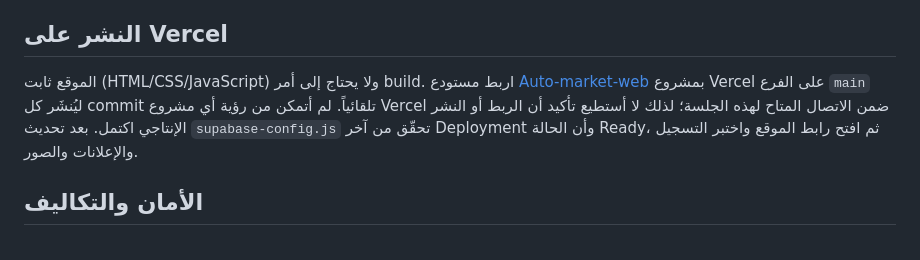
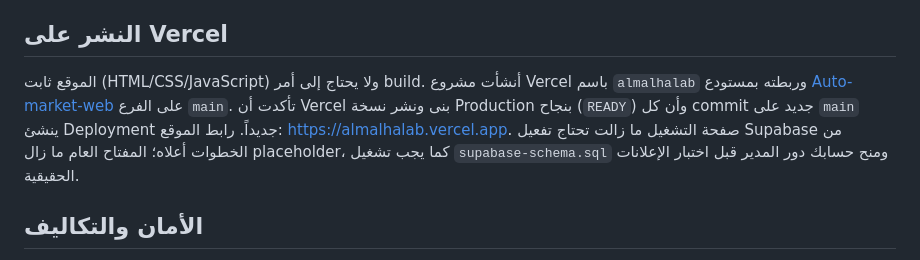
Before and after one commit to jwan-delivery/Auto-market-web, a Markdown page: README.md, the part around the change. Rendered like a GitHub page.

Commit message:
Document verified Vercel production deployment

```diff
--- a/README.md
+++ b/README.md
@@ -25,7 +25,7 @@
    يجب أن يغيّر الأمر صفاً واحداً. سجّل الخروج ثم الدخول من الموقع؛ ستظهر صلاحيات إدارة الإعلانات لحساب المدير. جميع الحسابات الجديدة تبدأ بصلاحية مستخدم عادي.
 
 ## النشر على Vercel
-الموقع ثابت (HTML/CSS/JavaScript) ولا يحتاج إلى أمر build. اربط مستودع [Auto-market-web](https://github.com/jwan-delivery/Auto-market-web) بمشروع Vercel على الفرع `main` ليُنشَر كل commit تلقائياً. لم أتمكن من رؤية أي مشروع Vercel ضمن الاتصال المتاح لهذه الجلسة؛ لذلك لا أستطيع تأكيد أن الربط أو النشر الإنتاجي اكتمل. بعد تحديث `supabase-config.js` تحقّق من آخر Deployment وأن الحالة Ready، ثم افتح رابط الموقع واختبر التسجيل والإعلانات والصور.
+الموقع ثابت (HTML/CSS/JavaScript) ولا يحتاج إلى أمر build. أنشأت مشروع Vercel باسم `almalhalab` وربطته بمستودع [Auto-market-web](https://github.com/jwan-delivery/Auto-market-web) على الفرع `main`. تأكدت أن Vercel بنى ونشر نسخة Production بنجاح (`READY`) وأن كل commit جديد على `main` ينشئ Deployment جديداً. رابط الموقع: https://almalhalab.vercel.app. صفحة التشغيل ما زالت تحتاج تفعيل Supabase من الخطوات أعلاه؛ المفتاح العام ما زال placeholder، كما يجب تشغيل `supabase-schema.sql` ومنح حسابك دور المدير قبل اختبار الإعلانات الحقيقية.
 
 ## الأمان والتكاليف
 - لا يوجد تسجيل دخول مدير تجريبي محلي.
```
